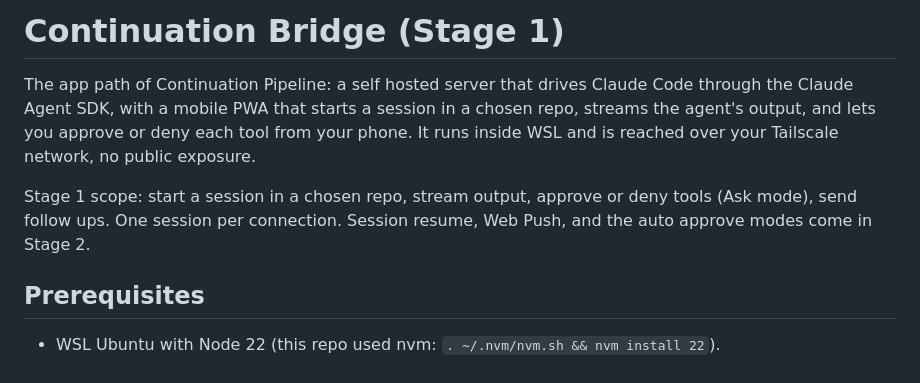
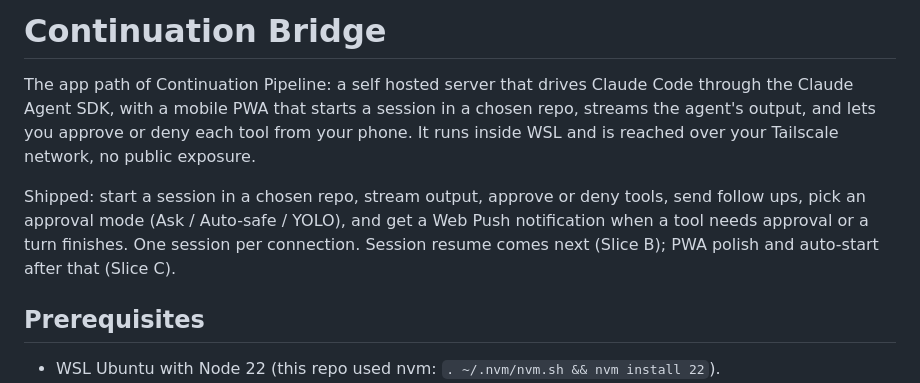
Before and after one commit to aayushpokhrel1/continuation-pipeline, a Markdown page: bridge/README.md, the part around one of its changes. Drawn GitHub-style.

```diff
--- a/bridge/README.md
+++ b/bridge/README.md
@@ -1,4 +1,4 @@
-# Continuation Bridge (Stage 1)
+# Continuation Bridge
 
 The app path of Continuation Pipeline: a self hosted server that drives Claude Code
 through the Claude Agent SDK, with a mobile PWA that starts a session in a chosen
@@ -6,9 +6,10 @@ repo, streams the agent's output, and lets you approve or deny each tool from yo
 phone. It runs inside WSL and is reached over your Tailscale network, no public
 exposure.
 
-Stage 1 scope: start a session in a chosen repo, stream output, approve or deny
-tools (Ask mode), send follow ups. One session per connection. Session resume, Web
-Push, and the auto approve modes come in Stage 2.
+Shipped: start a session in a chosen repo, stream output, approve or deny tools, send
+follow ups, pick an approval mode (Ask / Auto-safe / YOLO), and get a Web Push
+notification when a tool needs approval or a turn finishes. One session per connection.
+Session resume comes next (Slice B); PWA polish and auto-start after that (Slice C).
 
 ## Prerequisites
 
```
Also changed, not shown: other parts of bridge/README.md (+38 -9 lines).
